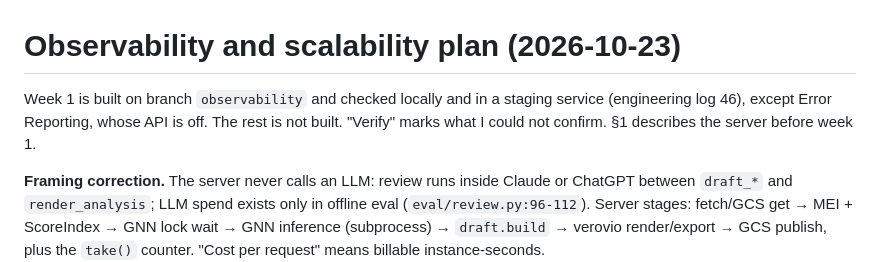
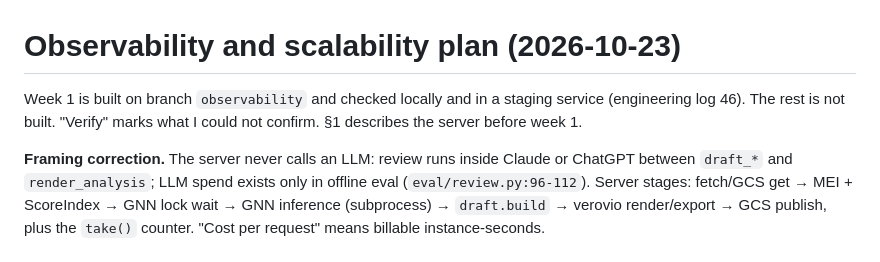
Before and after one commit to Vedat-Ozkan/sheet-music-analysis, a Markdown page: docs/plans/observability-and-scalability.md, the part around the change. GitHub-like rendering.

```diff
--- a/docs/plans/observability-and-scalability.md
+++ b/docs/plans/observability-and-scalability.md
@@ -1,6 +1,6 @@
 # Observability and scalability plan (2026-10-23)
 
-Week 1 is built on branch `observability` and checked locally and in a staging service (engineering log 46), except Error Reporting, whose API is off. The rest is not built. "Verify" marks what I could not confirm. §1 describes the server before week 1.
+Week 1 is built on branch `observability` and checked locally and in a staging service (engineering log 46). The rest is not built. "Verify" marks what I could not confirm. §1 describes the server before week 1.
 
 **Framing correction.** The server never calls an LLM: review runs inside Claude or ChatGPT between `draft_*` and `render_analysis`; LLM spend exists only in offline eval (`eval/review.py:96-112`). Server stages: fetch/GCS get → MEI + ScoreIndex → GNN lock wait → GNN inference (subprocess) → `draft.build` → verovio render/export → GCS publish, plus the `take()` counter. "Cost per request" means billable instance-seconds.
 
```
Also changed, not shown: docs/engineering-log.md (+1 -1 lines).
